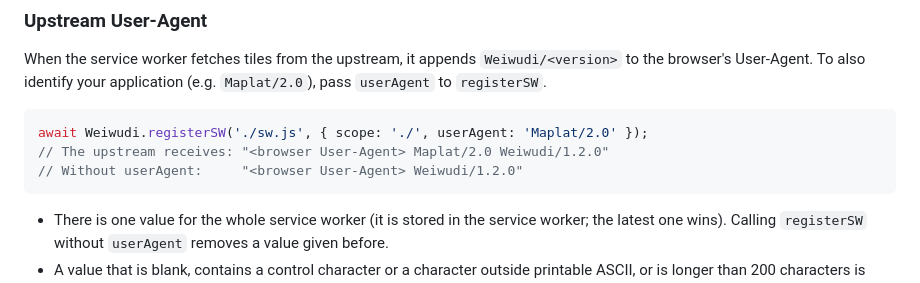
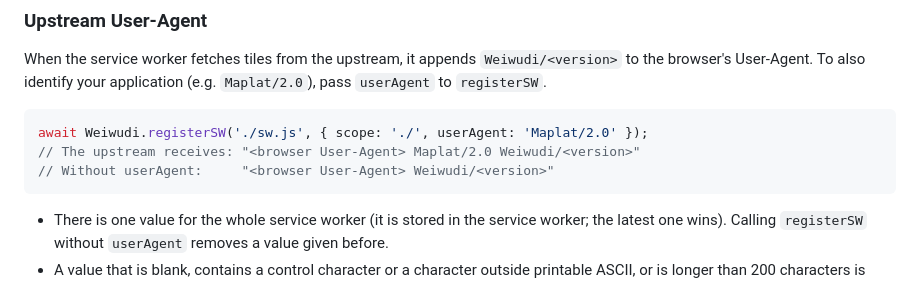
Before and after one commit to code4history/Weiwudi, a Markdown page: README.md, the part around the change. Rendered like a GitHub page.

Commit message:
docs: User-Agent の例の版を版に依存しない書き方にし、仕様書の日付の注を外す
Co-Authored-By: Claude Opus 5.5 <noreply@anthropic.com>

````diff
--- a/README.md
+++ b/README.md
@@ -138,8 +138,8 @@ To also identify your application (e.g. `Maplat/2.0`), pass `userAgent` to `regi
 
 ```typescript
 await Weiwudi.registerSW('./sw.js', { scope: './', userAgent: 'Maplat/2.0' });
-// The upstream receives: "<browser User-Agent> Maplat/2.0 Weiwudi/1.2.0"
-// Without userAgent:     "<browser User-Agent> Weiwudi/1.2.0"
+// The upstream receives: "<browser User-Agent> Maplat/2.0 Weiwudi/<version>"
+// Without userAgent:     "<browser User-Agent> Weiwudi/<version>"
 ```
 
 - There is one value for the whole service worker (it is stored in the service worker; the latest one wins). Calling
````
Also changed, not shown: README.ja.md (+2 -2 lines), 1 other file.
